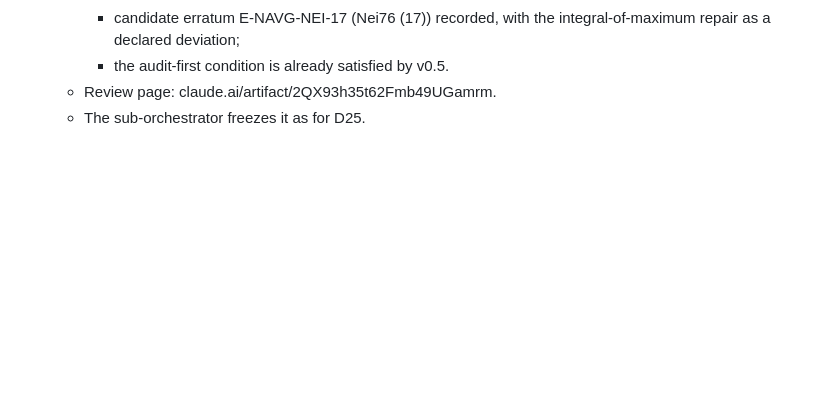
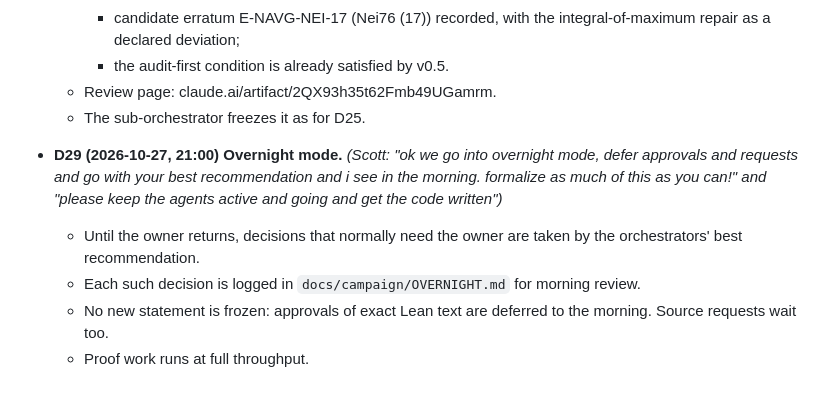
Before and after one commit to aravindkarthigeyan/KAM-dev, a Markdown page: docs/DECISIONS.md, the part around the change. GitHub-like rendering; blank space fills up the shorter version.

Commit message:
D29: overnight mode; overnight decision log
Co-Authored-By: Claude Opus 5.5 <noreply@anthropic.com>

```diff
--- a/docs/DECISIONS.md
+++ b/docs/DECISIONS.md
@@ -203,3 +203,11 @@ Owner rulings are marked *(Scott)*. Orchestrator decisions are revisable unless
     - the audit-first condition is already satisfied by v0.5.
   - Review page: claude.ai/artifact/2QX93h35t62Fmb49UGamrm.
   - The sub-orchestrator freezes it as for D25.
+- **D29 (2026-10-27, 21:00) Overnight mode.** *(Scott: "ok we go into overnight mode, defer approvals and requests and
+  go with your best recommendation and i see in the morning. formalize as much of this as you can!" and "please keep
+  the agents active and going and get the code written")*
+  - Until the owner returns, decisions that normally need the owner are taken by the orchestrators' best
+    recommendation.
+  - Each such decision is logged in `docs/campaign/OVERNIGHT.md` for morning review.
+  - No new statement is frozen: approvals of exact Lean text are deferred to the morning. Source requests wait too.
+  - Proof work runs at full throughput.
```
Also changed, not shown: docs/campaign/OVERNIGHT.md (added, +11 -0 lines).
